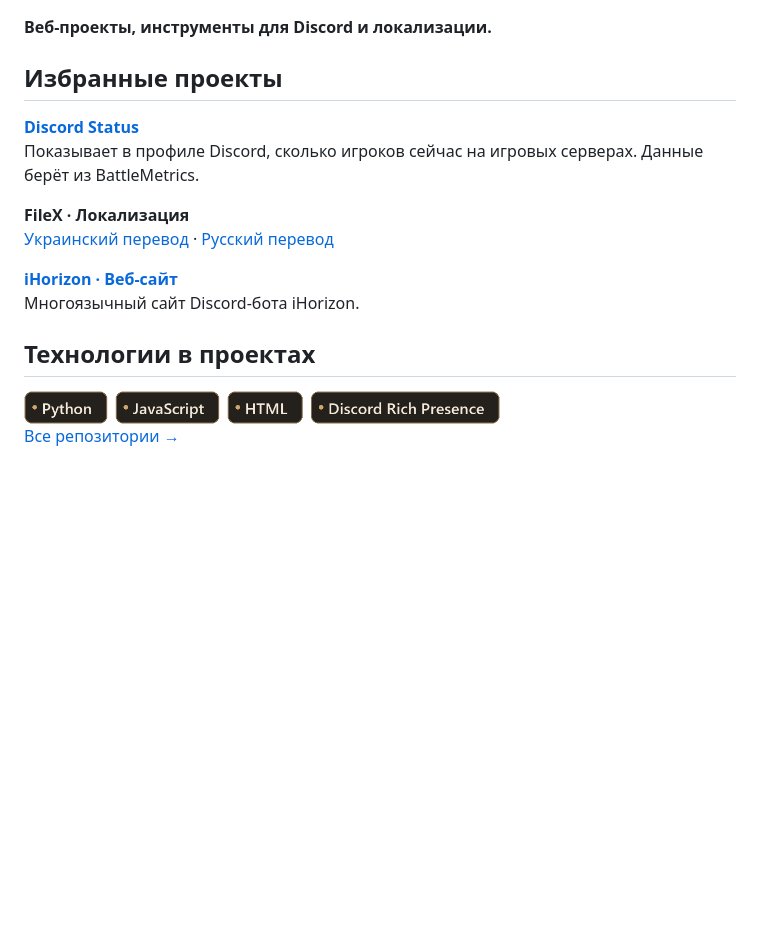
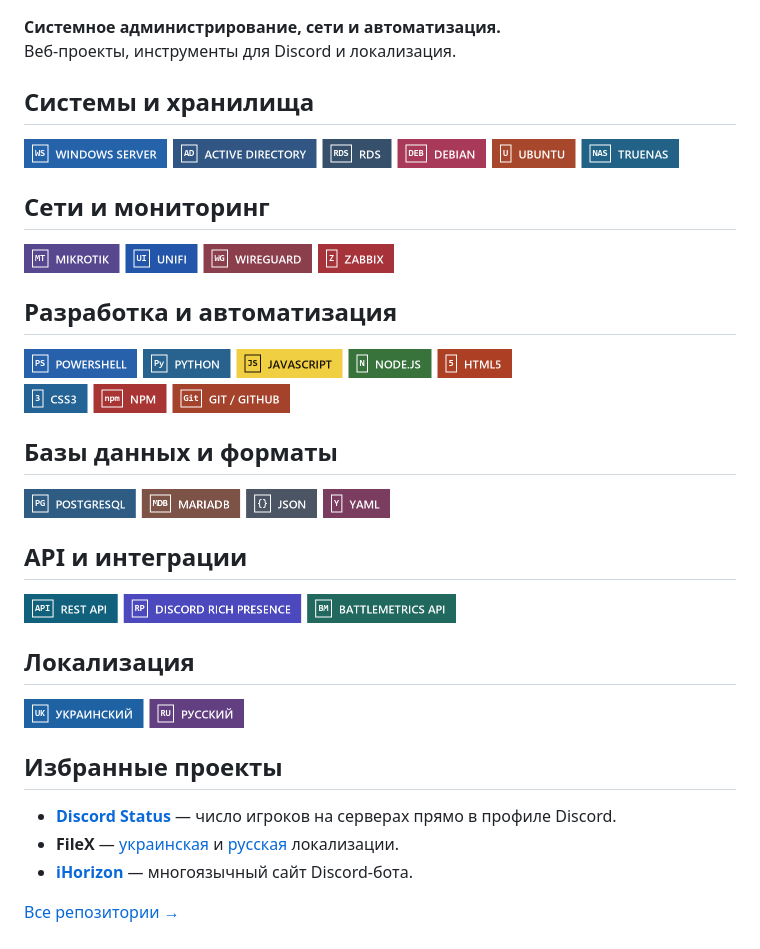
Before and after one commit to Alexan1111t/Alexan1111t, a Markdown page: README.md, the part around the change. Rendered like a GitHub page; pictures changed too: skills-data.png (added), skills-development.png (added), skills-integrations.png (added); blank space fills up the shorter version.

Commit message:
Publish categorized profile skills

```diff
--- a/README.md
+++ b/README.md
@@ -1,20 +1,36 @@
 ![Alexan1111t](./banner-v2.jpg)
 
-**Веб-проекты, инструменты для Discord и локализации.**
+**Системное администрирование, сети и автоматизация.**
+Веб-проекты, инструменты для Discord и локализация.
+
+## Системы и хранилища
+
+<img src="./skills-systems.png" width="655" alt="Windows Server, Active Directory, RDS, Debian, Ubuntu, TrueNAS">
+
+## Сети и мониторинг
+
+<img src="./skills-networks.png" width="370" alt="MikroTik, UniFi, WireGuard, Zabbix">
+
+## Разработка и автоматизация
+
+<img src="./skills-development.png" width="488" alt="PowerShell, Python, JavaScript, Node.js, HTML5, CSS3, npm, Git / GitHub">
+
+## Базы данных и форматы
+
+<img src="./skills-data.png" width="366" alt="PostgreSQL, MariaDB, JSON, YAML">
+
+## API и интеграции
+
+<img src="./skills-integrations.png" width="432" alt="REST API, Discord Rich Presence, BattleMetrics API">
+
+## Локализация
+
+<img src="./skills-localization.png" width="220" alt="Украинский, Русский">
 
 ## Избранные проекты
 
-**[Discord Status](https://github.com/Alexan1111t/Ukraine-Mod-Community-Discord-Status)**
-Показывает в профиле Discord, сколько игроков сейчас на игровых серверах. Данные берёт из BattleMetrics.
-
-**FileX · Локализация**
-[Украинский перевод](https://github.com/Alexan1111t/filex-lang-uk) · [Русский перевод](https://github.com/Alexan1111t/filex-lang-ru)
-
-**[iHorizon · Веб-сайт](https://github.com/Alexan1111t/ihrz.github.io)**
-Многоязычный сайт Discord-бота iHorizon.
-
-## Технологии в проектах
-
-<img src="./tech-stack.png" alt="Python, JavaScript, HTML и Discord Rich Presence" width="476">
+- **[Discord Status](https://github.com/Alexan1111t/Ukraine-Mod-Community-Discord-Status)** — число игроков на серверах прямо в профиле Discord.
+- **FileX** — [украинская](https://github.com/Alexan1111t/filex-lang-uk) и [русская](https://github.com/Alexan1111t/filex-lang-ru) локализации.
+- **[iHorizon](https://github.com/Alexan1111t/ihrz.github.io)** — многоязычный сайт Discord-бота.
 
 [Все репозитории →](https://github.com/Alexan1111t?tab=repositories)
```
